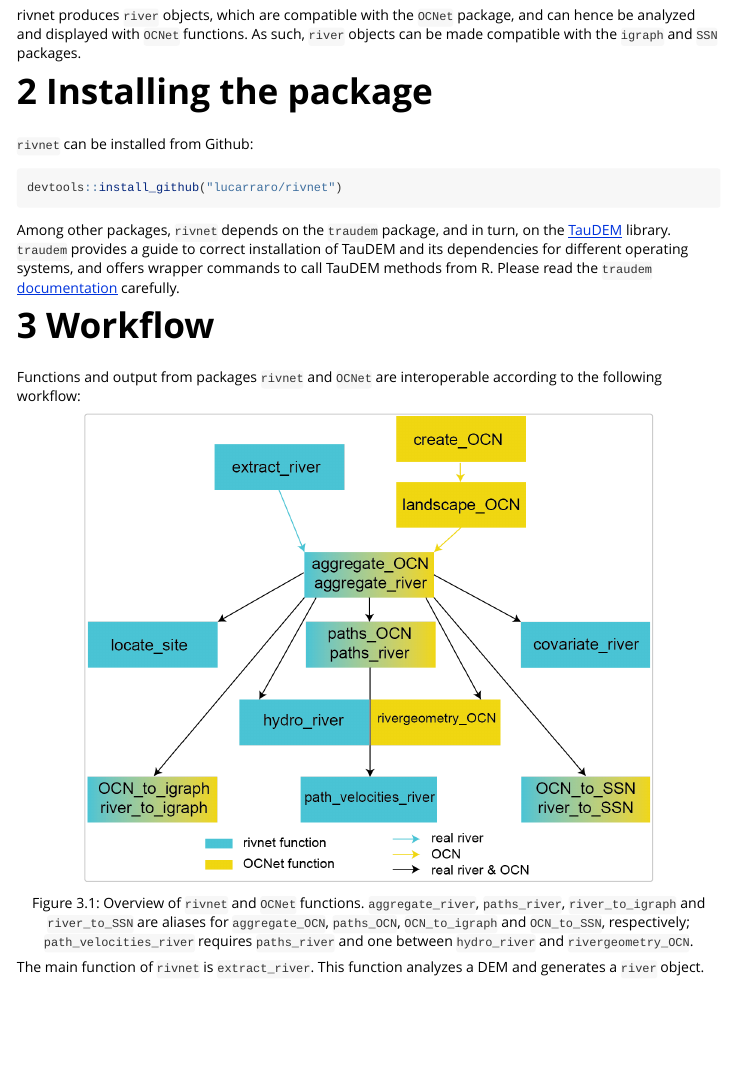
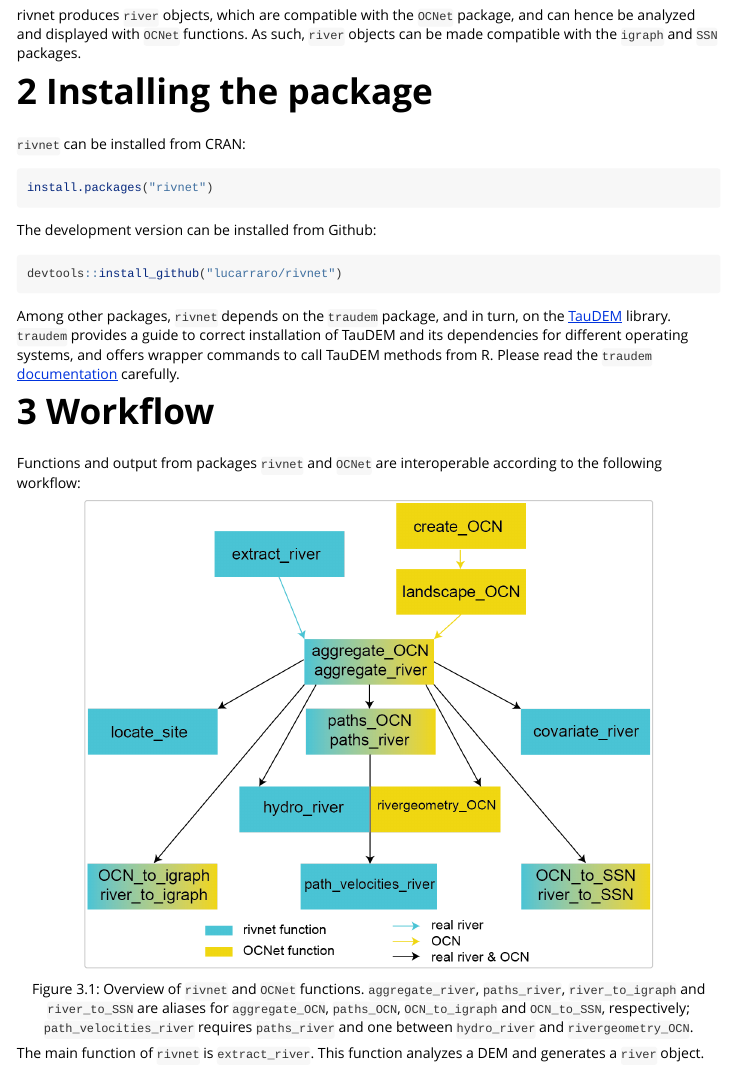
Before and after one commit to lucarraro/rivnet, an R Markdown document (vignettes/rivnet.Rmd): the page in a window 1100 px wide, from 520 px down. Rendered offline with R 4.5, knitr and Pandoc, with nearby package versions.

````diff
--- a/vignettes/rivnet.Rmd
+++ b/vignettes/rivnet.Rmd
@@ -44,7 +44,13 @@
 
 # Installing the package
 
-`rivnet` can be installed from Github:
+`rivnet` can be installed from CRAN:
+
+```{r, eval=FALSE}
+install.packages("rivnet")
+```
+
+The development version can be installed from Github:
 
 ```{r, eval=FALSE}
 devtools::install_github("lucarraro/rivnet")
````
Also changed, not shown: NEWS.md (added, +5 -0 lines), README.md, 1 other file.
